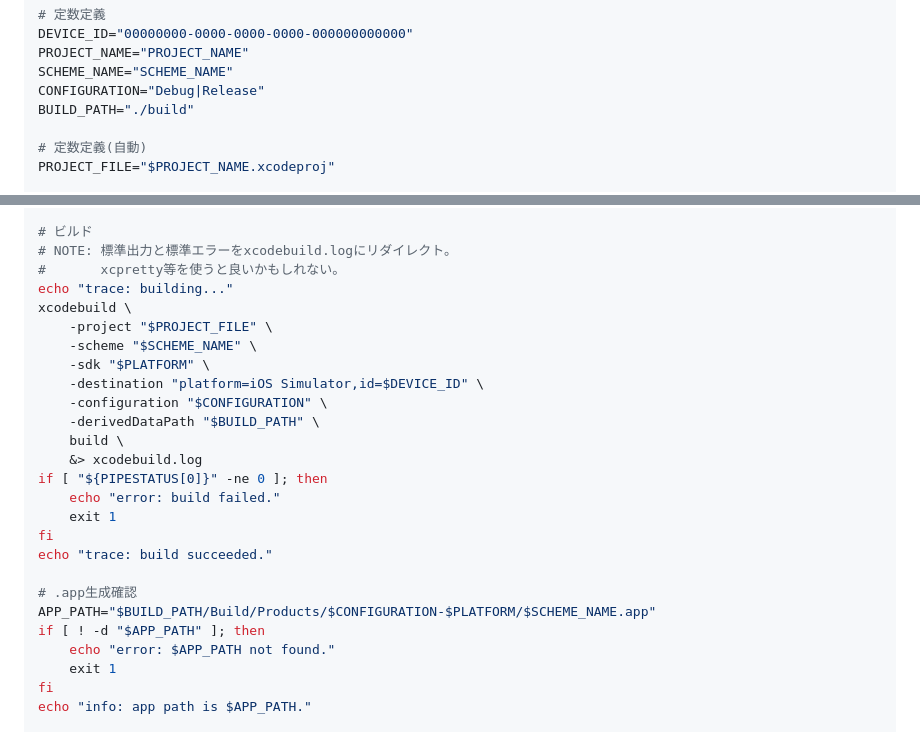
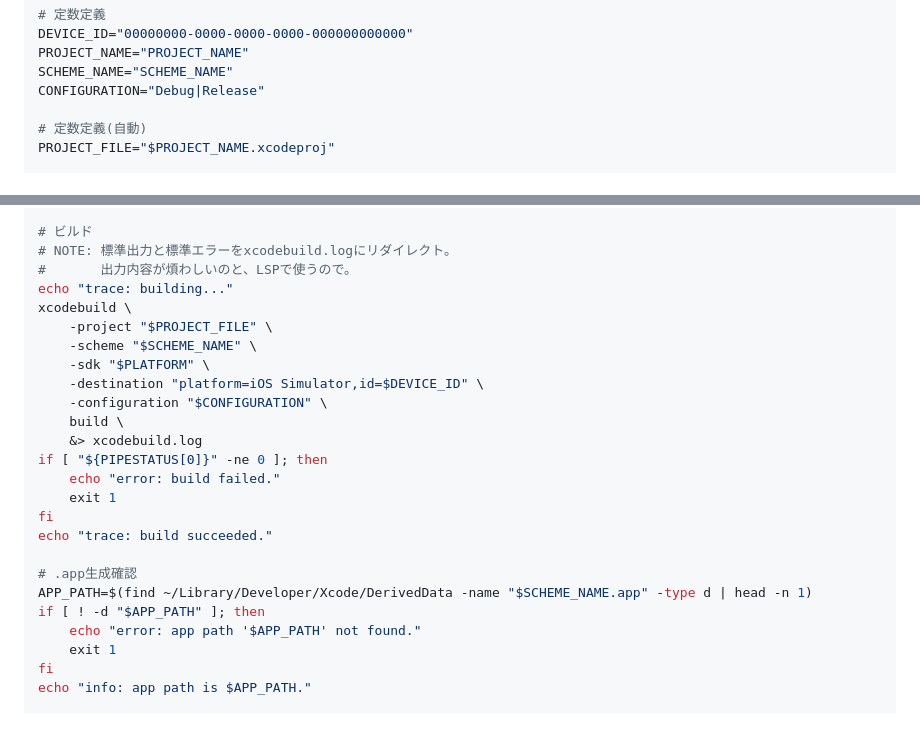
Before and after one commit to Tengu712/Tengu712.github.io, a Markdown page: pages/scraps/ios-cli.md, 2 parts joined by grey strips. Drawn GitHub-style.

Commit message:
fix: ビルドパスはデフォルトで

```diff
--- a/pages/scraps/ios-cli.md
+++ b/pages/scraps/ios-cli.md
@@ -22,7 +22,6 @@ DEVICE_ID="00000000-0000-0000-0000-000000000000"
 PROJECT_NAME="PROJECT_NAME"
 SCHEME_NAME="SCHEME_NAME"
 CONFIGURATION="Debug|Release"
-BUILD_PATH="./build"
 
 # 定数定義(自動)
 PROJECT_FILE="$PROJECT_NAME.xcodeproj"
@@ -64,7 +63,7 @@ fi
 
 # ビルド
 # NOTE: 標準出力と標準エラーをxcodebuild.logにリダイレクト。
-#       xcpretty等を使うと良いかもしれない。
+#       出力内容が煩わしいのと、LSPで使うので。
 echo "trace: building..."
 xcodebuild \
 	-project "$PROJECT_FILE" \
@@ -72,7 +71,6 @@ xcodebuild \
 	-sdk "$PLATFORM" \
 	-destination "platform=iOS Simulator,id=$DEVICE_ID" \
 	-configuration "$CONFIGURATION" \
-	-derivedDataPath "$BUILD_PATH" \
 	build \
 	&> xcodebuild.log
 if [ "${PIPESTATUS[0]}" -ne 0 ]; then
@@ -82,9 +80,9 @@ fi
 echo "trace: build succeeded."
 
 # .app生成確認
-APP_PATH="$BUILD_PATH/Build/Products/$CONFIGURATION-$PLATFORM/$SCHEME_NAME.app"
+APP_PATH=$(find ~/Library/Developer/Xcode/DerivedData -name "$SCHEME_NAME.app" -type d | head -n 1)
 if [ ! -d "$APP_PATH" ]; then
-	echo "error: $APP_PATH not found."
+	echo "error: app path '$APP_PATH' not found."
 	exit 1
 fi
 echo "info: app path is $APP_PATH."
```
